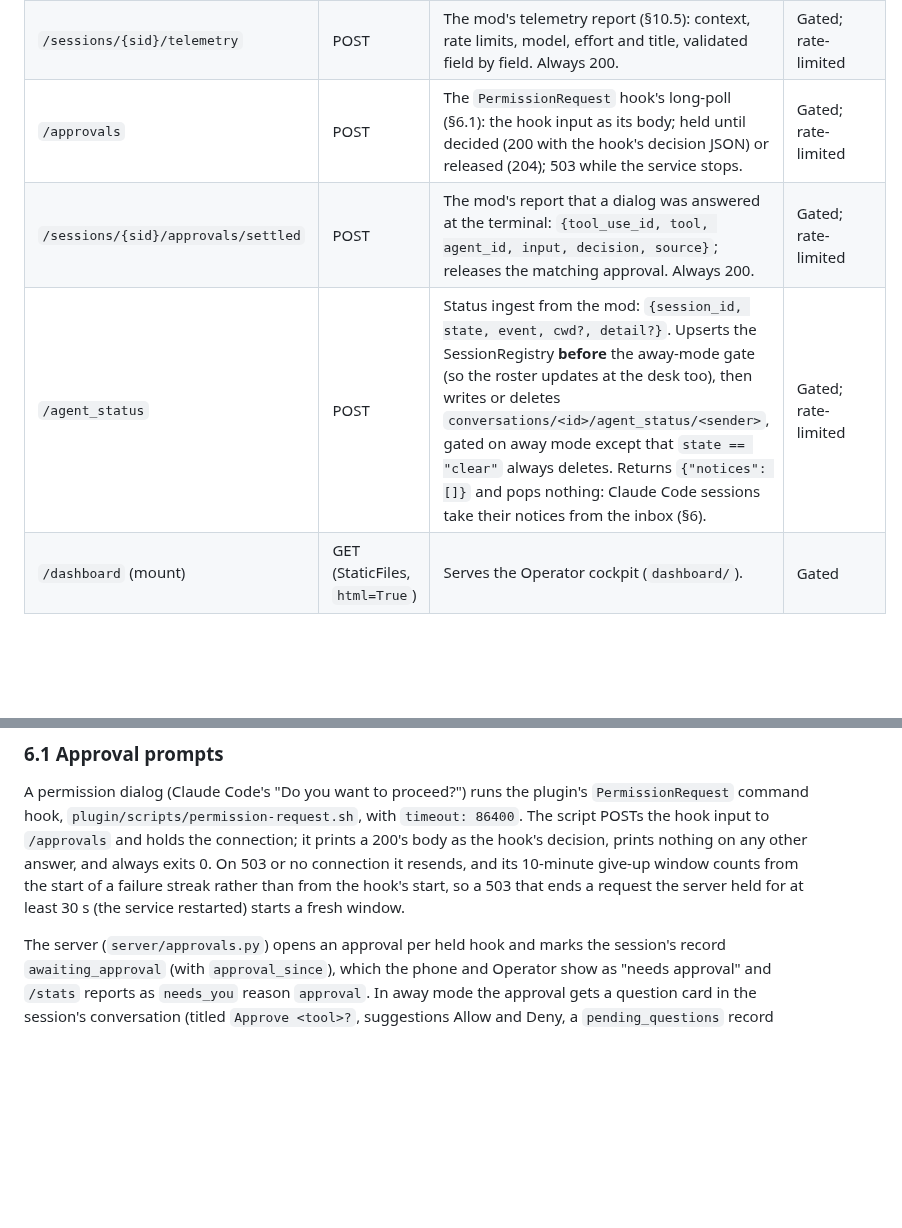
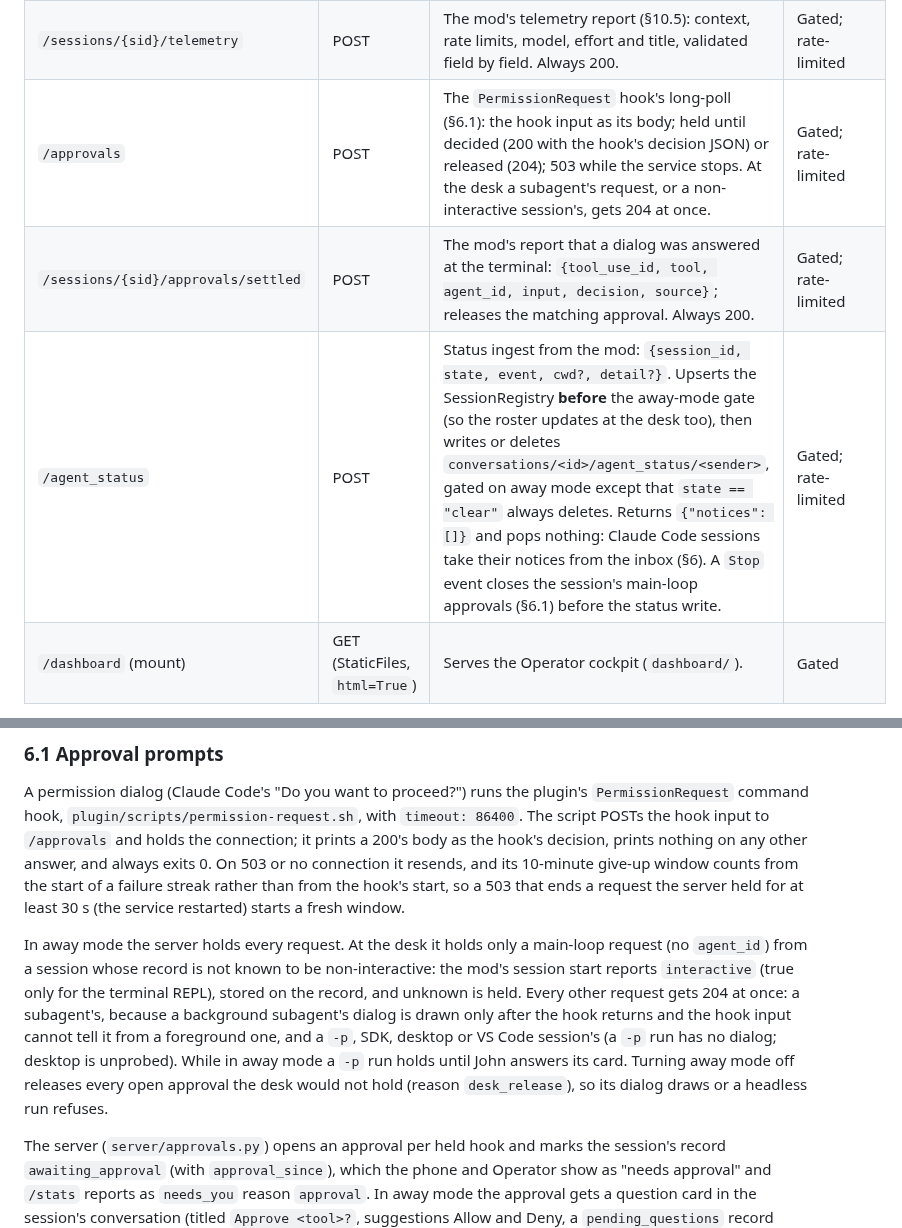
Before and after one commit to johnjanthony/Switchboard, a Markdown page: docs/switchboard-design-spec-comprehensive.md, 2 parts joined by grey strips. Rendered like a GitHub page; blank space fills up the shorter version.

```diff
--- a/docs/switchboard-design-spec-comprehensive.md
+++ b/docs/switchboard-design-spec-comprehensive.md
@@ -250,9 +250,9 @@ Fourteen added routes, plus the `/mcp` transport and a static mount, all wrapped
 | `/sessions/{sid}/inbox` | GET | The mod's 2 s poll and the session's liveness heartbeat (§6, §10.6): `{notices, stop, away, pending_ask}`, popping the queued notices and a stop under 30 s old, with `away` and `pending_ask` read fresh. An unknown session's poll creates its record (source `poll`), with no notices and no stop. Its access-log lines are filtered out. | Gated |
 | `/sessions/{sid}/stop` | POST | Queues a stop for the session's running turn, delivered by its next inbox poll. No phone or Operator button calls it yet. | Gated; rate-limited |
 | `/sessions/{sid}/telemetry` | POST | The mod's telemetry report (§10.5): context, rate limits, model, effort and title, validated field by field. Always 200. | Gated; rate-limited |
-| `/approvals` | POST | The `PermissionRequest` hook's long-poll (§6.1): the hook input as its body; held until decided (200 with the hook's decision JSON) or released (204); 503 while the service stops. | Gated; rate-limited |
+| `/approvals` | POST | The `PermissionRequest` hook's long-poll (§6.1): the hook input as its body; held until decided (200 with the hook's decision JSON) or released (204); 503 while the service stops. At the desk a subagent's request, or a non-interactive session's, gets 204 at once. | Gated; rate-limited |
 | `/sessions/{sid}/approvals/settled` | POST | The mod's report that a dialog was answered at the terminal: `{tool_use_id, tool, agent_id, input, decision, source}`; releases the matching approval. Always 200. | Gated; rate-limited |
-| `/agent_status` | POST | Status ingest from the mod: `{session_id, state, event, cwd?, detail?}`. Upserts the SessionRegistry **before** the away-mode gate (so the roster updates at the desk too), then writes or deletes `conversations/<id>/agent_status/<sender>`, gated on away mode except that `state == "clear"` always deletes. Returns `{"notices": []}` and pops nothing: Claude Code sessions take their notices from the inbox (§6). | Gated; rate-limited |
+| `/agent_status` | POST | Status ingest from the mod: `{session_id, state, event, cwd?, detail?}`. Upserts the SessionRegistry **before** the away-mode gate (so the roster updates at the desk too), then writes or deletes `conversations/<id>/agent_status/<sender>`, gated on away mode except that `state == "clear"` always deletes. Returns `{"notices": []}` and pops nothing: Claude Code sessions take their notices from the inbox (§6). A `Stop` event closes the session's main-loop approvals (§6.1) before the status write. | Gated; rate-limited |
 | `/dashboard` (mount) | GET (StaticFiles, `html=True`) | Serves the Operator cockpit (`dashboard/`). | Gated |
 
 **Auth model.** `/healthz` is the only path exemption; loopback peers (`127.0.0.1`, `::1`) are exempt on every path regardless of bind; a `401 {"error": "unauthorized"}` covers everything else. A non-loopback bind without `SWITCHBOARD_TOKEN` is a hard startup failure (`ConfigError`, fail-closed), so the ungated configuration cannot reach uvicorn.
@@ -293,5 +293,7 @@ The plugin lives in `plugin/`, the marketplace's `./plugin` source, with no `ver
 
 A permission dialog (Claude Code's "Do you want to proceed?") runs the plugin's `PermissionRequest` command hook, `plugin/scripts/permission-request.sh`, with `timeout: 86400`. The script POSTs the hook input to `/approvals` and holds the connection; it prints a 200's body as the hook's decision, prints nothing on any other answer, and always exits 0. On 503 or no connection it resends, and its 10-minute give-up window counts from the start of a failure streak rather than from the hook's start, so a 503 that ends a request the server held for at least 30 s (the service restarted) starts a fresh window.
 
+In away mode the server holds every request. At the desk it holds only a main-loop request (no `agent_id`) from a session whose record is not known to be non-interactive: the mod's session start reports `interactive` (true only for the terminal REPL), stored on the record, and unknown is held. Every other request gets 204 at once: a subagent's, because a background subagent's dialog is drawn only after the hook returns and the hook input cannot tell it from a foreground one, and a `-p`, SDK, desktop or VS Code session's (a `-p` run has no dialog; desktop is unprobed). While in away mode a `-p` run holds until John answers its card. Turning away mode off releases every open approval the desk would not hold (reason `desk_release`), so its dialog draws or a headless run refuses.
+
 The server (`server/approvals.py`) opens an approval per held hook and marks the session's record `awaiting_approval` (with `approval_since`), which the phone and Operator show as "needs approval" and `/stats` reports as `needs_you` reason `approval`. In away mode the approval gets a question card in the session's conversation (titled `Approve <tool>?`, suggestions Allow and Deny, a `pending_questions` record flagged `approval: true`; a Write or Edit card also carries the file path as a Markdown code span, `Path: ...`, in its body, while the first line stays plain for the push notification). Cards follow away mode: posted when it turns on, withdrawn when it turns off, each post with a fresh card id. A reply of allow, yes, y, approve, approved, ok or okay allows; deny, no or n denies with "John denied this from his phone."; anything else denies with John's words as the reason the model reads. A deny never interrupts the turn.
 
```
Also changed, not shown: other parts of docs/switchboard-design-spec-comprehensive.md (+8 -7 lines), CLAUDE.md (+7 -5 lines).
